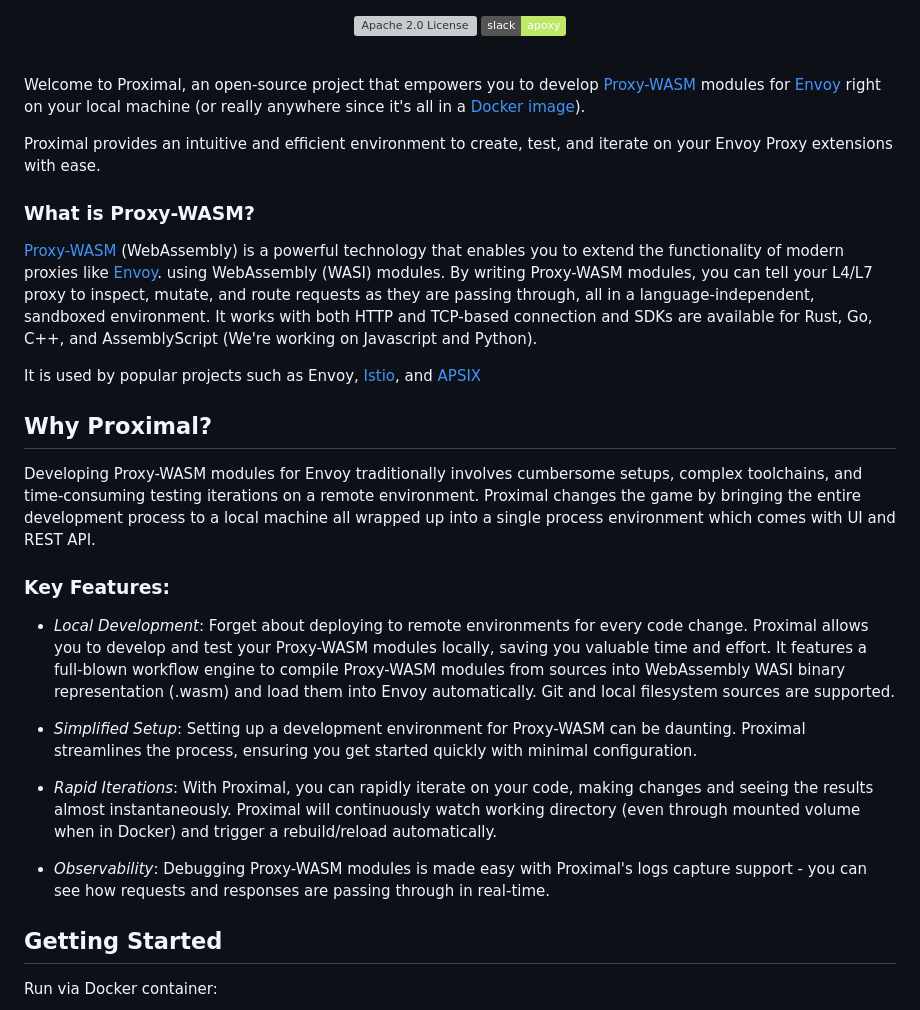
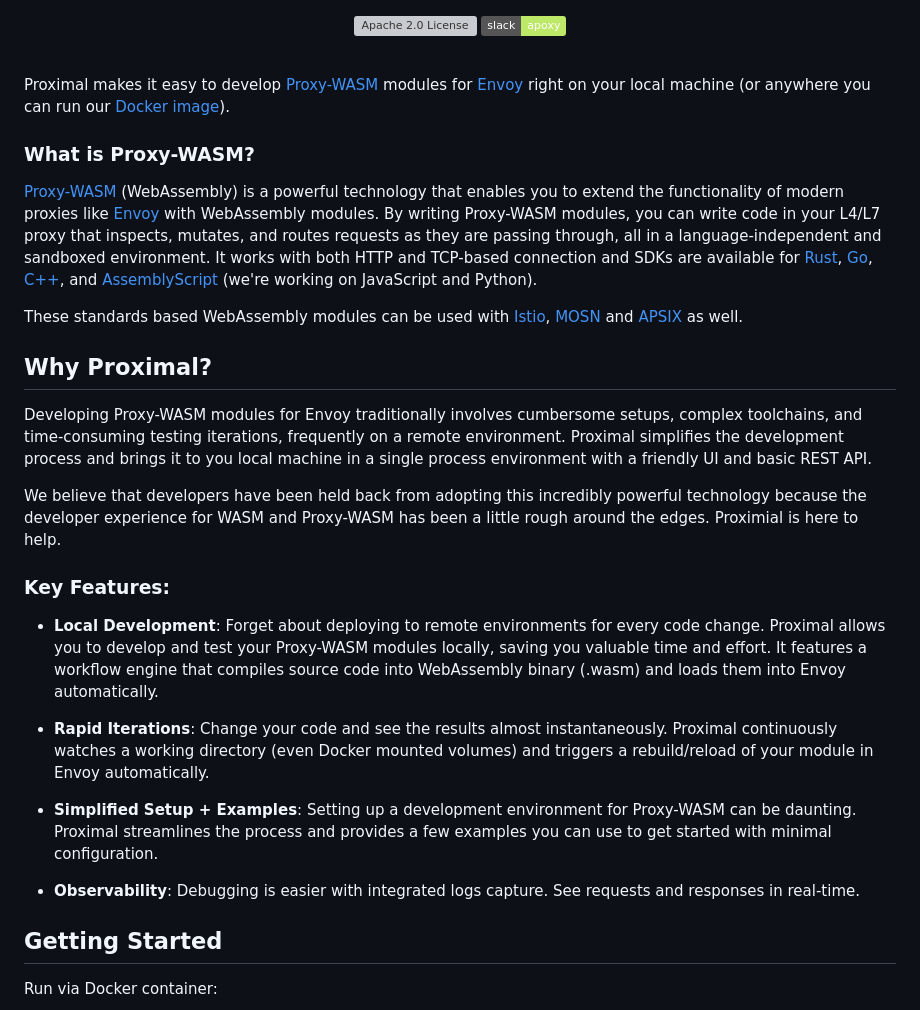
Before and after one commit to apoxy-dev/proximal, a Markdown page: README.md, the part around the change. GitHub-like rendering; badges without logos; grey boxes are pictures that could not be loaded.

Commit message:
Update README.md
simplified some above the fold text

```diff
--- a/README.md
+++ b/README.md
@@ -13,51 +13,51 @@
 </div>
 <br />
 
-Welcome to Proximal, an open-source project that empowers you to develop
+Proximal makes it easy to develop
 [Proxy-WASM](https://github.com/proxy-wasm/spec) modules for [Envoy](https://www.envoyproxy.io)
-right on your local machine (or really anywhere since it's all in a [Docker
+right on your local machine (or anywhere you can run our [Docker
 image](https://hub.docker.com/r/apoxy/proximal)).
-
-Proximal provides an intuitive and efficient environment to create, test, and iterate on your Envoy
-Proxy extensions with ease.
 
 ### What is Proxy-WASM?
 
 [Proxy-WASM](https://github.com/proxy-wasm/spec) (WebAssembly) is a powerful technology that enables
-you to extend the functionality of modern proxies like [Envoy](https://www.envoyproxy.io). using
-WebAssembly (WASI) modules. By writing Proxy-WASM modules, you can tell your L4/L7 proxy to inspect,
-mutate, and route requests as they are passing through, all in a language-independent, sandboxed
-environment. It works with both HTTP and TCP-based connection and SDKs are available for Rust, Go,
-C++, and AssemblyScript (We're working on Javascript and Python).
+you to extend the functionality of modern proxies like [Envoy](https://www.envoyproxy.io) with
+WebAssembly modules. By writing Proxy-WASM modules, you can write code in your L4/L7 proxy that inspects,
+mutates, and routes requests as they are passing through, all in a language-independent and sandboxed
+environment. It works with both HTTP and TCP-based connection and SDKs are available for
+[Rust](https://github.com/proxy-wasm/proxy-wasm-rust-sdk),
+[Go](https://github.com/tetratelabs/proxy-wasm-go-sdk),
+[C++](https://github.com/proxy-wasm/proxy-wasm-cpp-sdk), and
+[AssemblyScript](https://github.com/solo-io/proxy-runtime) (we're working on JavaScript and Python).
 
-It is used by popular projects such as Envoy, [Istio](https://istio.io/latest/docs/concepts/wasm/),
-and
-[APSIX](https://apisix.apache.org/blog/2021/11/19/apisix-supports-wasm/#how-to-use-wasm-in-apache-apisix)
+These standards based WebAssembly modules can be used with [Istio](https://istio.io/latest/docs/concepts/wasm/),
+[MOSN](https://github.com/mosn/mosn) and
+[APSIX](https://apisix.apache.org/blog/2021/11/19/apisix-supports-wasm/#how-to-use-wasm-in-apache-apisix) as well.
 
 ## Why Proximal?
 
 Developing Proxy-WASM modules for Envoy traditionally involves cumbersome setups, complex
-toolchains, and time-consuming testing iterations on a remote environment. Proximal changes the game
-by bringing the entire development process to a local machine all wrapped up into a single process
-environment which comes with UI and REST API.
+toolchains, and time-consuming testing iterations, frequently on a remote environment.
+Proximal simplifies the development process and brings it to you local machine in a single process
+environment with a friendly UI and basic REST API.
+
+We believe that developers have been held back from adopting this incredibly powerful technology because
+the developer experience for WASM and Proxy-WASM has been a little rough around the edges. Proximial is here to help.
 
 ### Key Features:
 
-* *Local Development*: Forget about deploying to remote environments for every code change. Proximal
+* **Local Development**: Forget about deploying to remote environments for every code change. Proximal
   allows you to develop and test your Proxy-WASM modules locally, saving you valuable time and
-  effort. It features a full-blown workflow engine to compile Proxy-WASM modules from sources into
-  WebAssembly WASI binary representation (.wasm) and load them into Envoy automatically. Git and
-  local filesystem sources are supported.
+  effort. It features a workflow engine that compiles source code into
+  WebAssembly binary (.wasm) and loads them into Envoy automatically.
 
-* *Simplified Setup*: Setting up a development environment for Proxy-WASM can be daunting. Proximal
-  streamlines the process, ensuring you get started quickly with minimal configuration.
+* **Rapid Iterations**: Change your code and see the results almost instantaneously. Proximal continuously
+  watches a working directory (even Docker mounted volumes) and triggers a rebuild/reload of your module in Envoy automatically.
 
-* *Rapid Iterations*: With Proximal, you can rapidly iterate on your code, making changes and seeing
-  the results almost instantaneously. Proximal will continuously watch working directory (even
-  through mounted volume when in Docker) and trigger a rebuild/reload automatically.
+* **Simplified Setup + Examples**: Setting up a development environment for Proxy-WASM can be daunting. Proximal
+  streamlines the process and provides a few examples you can use to get started with minimal configuration.
 
-* *Observability*: Debugging Proxy-WASM modules is made easy with Proximal's logs capture support -
-  you can see how requests and responses are passing through in real-time.
+* **Observability**: Debugging is easier with integrated logs capture. See requests and responses in real-time.
 
 ## Getting Started
 
```
